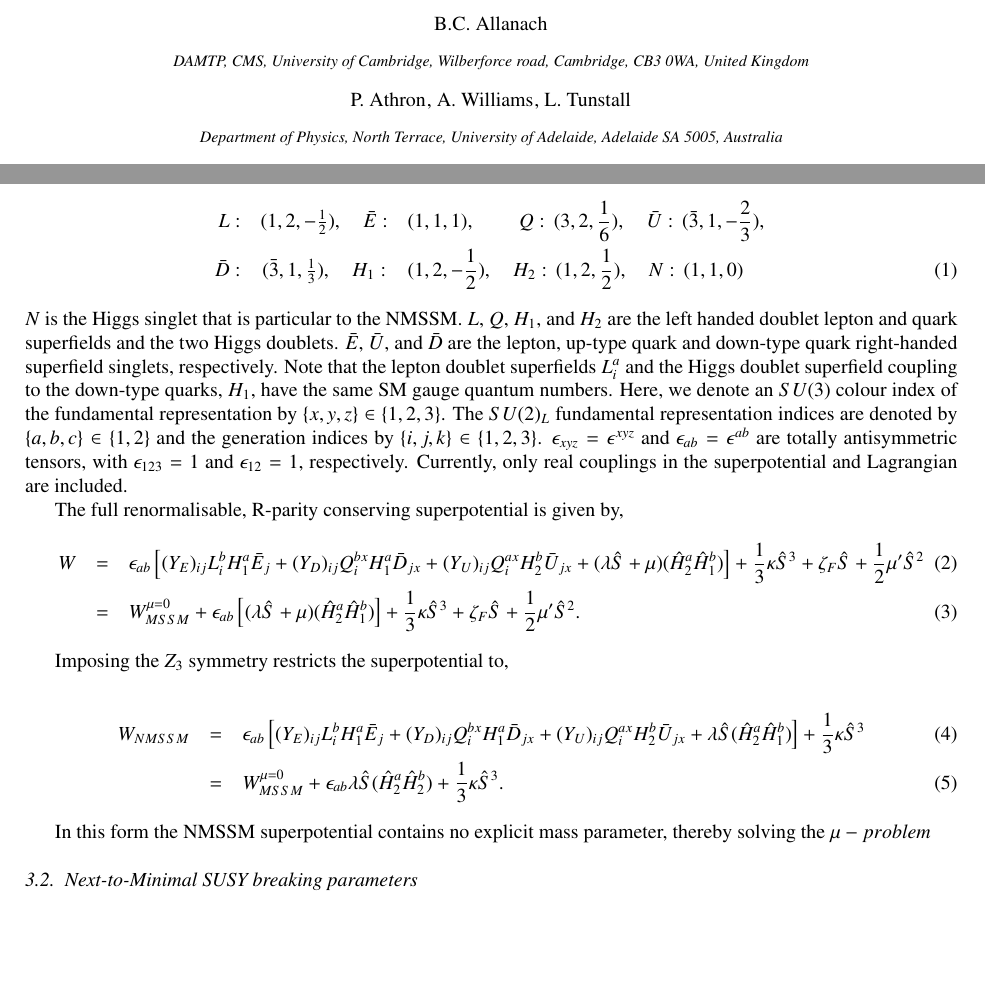
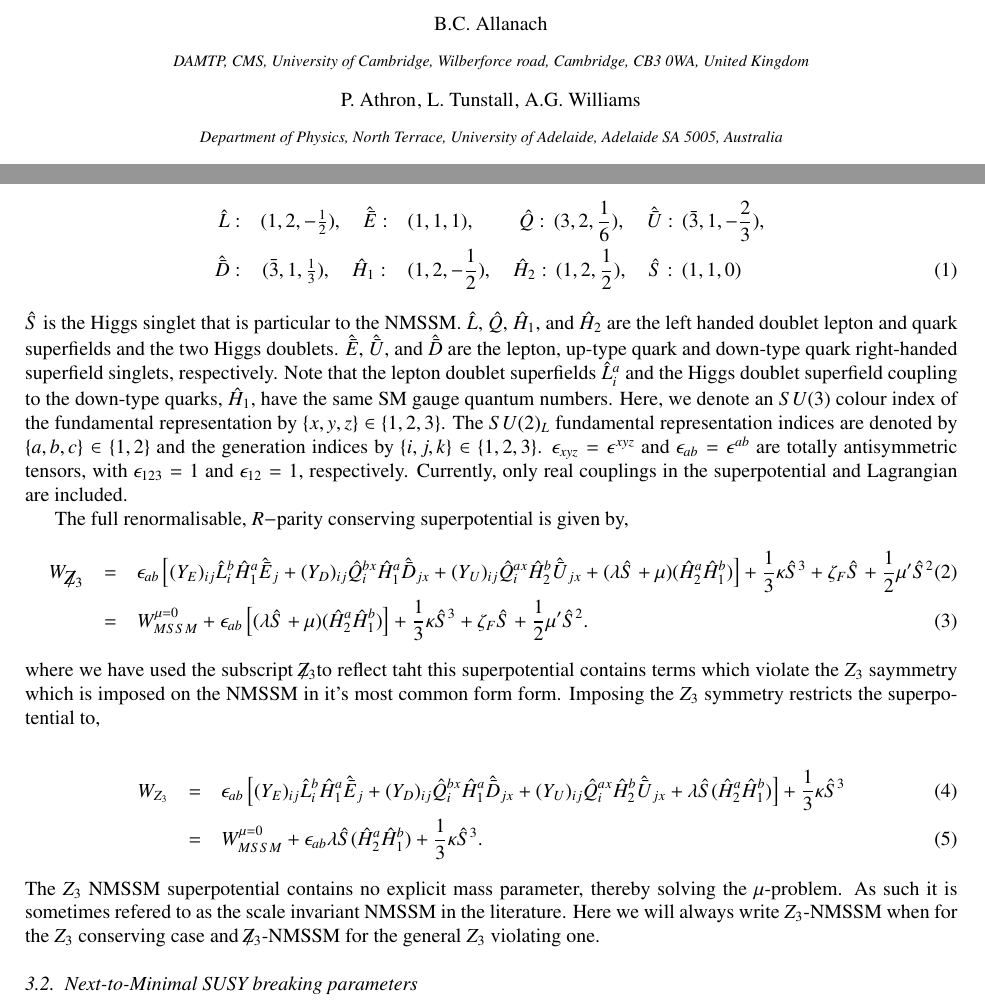
Before and after one commit to BAllanach/softsusy, a LaTeX paper (doc/nmssmManual.tex): two parts of pages 1 and 2 of 4, joined at a grey line, cut so that both start at the same text, the shorter picture padded with empty space. Compiled offline with pdfLaTeX.

Commit message:
adjusted notation for superpotential and superfields. Introduced himBHNMSSM and \Zv-NMSSM to convention for distinguishing between two cases.

```diff
--- a/doc/nmssmManual.tex
+++ b/doc/nmssmManual.tex
@@ -11,6 +11,7 @@
 \newcommand{\ee}{\end{equation}}
 \newcommand{\ba}{\begin{eqnarray}}
 \newcommand{\ea}{\end{eqnarray}}
+\newcommand{\Zv}{{\mbox{${\not\!\!Z_3}$}}}
 % end of macros
 
 \journal{Computer Physics Communications}
@@ -107,19 +108,19 @@ appendix~\ref{sec:objects}.
 The chiral superfield particle content of the NMSSM has the
 following $SU(3)_c\times SU(2)_L\times U(1)_Y$ quantum numbers:
 \begin{eqnarray}
-L:&(1,2,-\frac{1}{2}),\quad {\bar E}:&(1,1,1),\qquad\, Q:\,(3,2,\frac{1}{6}),\quad
-{\bar U}:\,(\bar 3,1,-\frac{2}{3}),\nonumber\\ {\bar D}:&(\bar 3,1,\frac{1}{3}),\quad
-H_1:&(1,2,-\frac{1}{2}),\quad  H_2:\,(1,2,\frac{1}{2}),\quad N:\,(1,1,0)
+\hat{L}:&(1,2,-\frac{1}{2}),\quad \hat{{\bar E}}:&(1,1,1),\qquad\, \hat{Q}:\,(3,2,\frac{1}{6}),\quad
+\hat{{\bar U}}:\,(\bar 3,1,-\frac{2}{3}),\nonumber\\ \hat{{\bar D}}:&(\bar 3,1,\frac{1}{3}),\quad
+\hat{H}_1:&(1,2,-\frac{1}{2}),\quad \hat{H}_2:\,(1,2,\frac{1}{2}),\quad \hat{S}:\,(1,1,0)
 \label{fields}
 \end{eqnarray}
-$N$ is the Higgs singlet that is particular to the NMSSM.
-$L$, $Q$, $H_1$, and $H_2$ are the left handed doublet lepton and
-quark superfields and the two Higgs doublets. $\bar E$, $\bar U$, and
-$\bar D$ are the lepton, up-type quark and down-type quark
+$\hat S$ is the Higgs singlet that is particular to the NMSSM.
+$\hat L$, $\hat Q$, $\hat H_1$, and $\hat H_2$ are the left handed doublet lepton and
+quark superfields and the two Higgs doublets. $\hat{\bar E}$, $\hat{\bar U}$, and
+$\hat{\bar D}$ are the lepton, up-type quark and down-type quark
 right-handed superfield singlets, respectively.
 Note that the lepton
-doublet superfields $L^a_i$ and the Higgs doublet superfield coupling
-to the down-type quarks, $H_1$, have the same SM gauge
+doublet superfields $\hat{L}^a_i$ and the Higgs doublet superfield coupling
+to the down-type quarks, $\hat{H}_1$, have the same SM gauge
 quantum numbers.
 Here, we denote an $SU(3)$ colour index of the fundamental
 representation by  $\{x,y,z\} \in \{1,2,3 \}$. The $SU(2)_L$ fundamental
@@ -127,32 +128,31 @@ representation indices are denoted by $\{a,b,c\} \in \{1,2\}$ and the generation
 indices by $\{i,j,k\} \in \{1,2,3\}$.
 $\epsilon_{xyz}=\epsilon^{xyz}$ and  $\epsilon_{ab}=\epsilon^{ab}$ are totally
 antisymmetric tensors, with $\epsilon_{123}=1$ and $\epsilon_{12}=1$,
-respectively.  Currently,
-only real couplings in the superpotential and Lagrangian are included.
+respectively.  Currently, only real couplings in the superpotential and Lagrangian are included.
 
-The full renormalisable, R-parity conserving superpotential is given by,
+The full renormalisable, $R-$parity conserving superpotential is given by,
 \ba
- W  &=&  \epsilon_{ab} \left[ (Y_E)_{ij} L_i^b
-H_1^a {\bar E}_j + (Y_D)_{ij} Q_i^{bx} H_1^a {\bar D}_{jx} +
-(Y_U)_{ij} Q_i^{ax} H_2^b {\bar U}_{jx}
+ W_{\Zv}  &=&  \epsilon_{ab} \left[ (Y_E)_{ij} \hat L_i^b
+\hat H_1^a \hat{\bar E}_j + (Y_D)_{ij} \hat Q_i^{bx} \hat H_1^a \hat{\bar D}_{jx} +
+(Y_U)_{ij} \hat Q_i^{ax} \hat H_2^b \hat{\bar U}_{jx}
 +(\lambda \hat{S} + \mu)(\hat{H}^a_2 \hat{H}^b_1) \right ] +\frac{1}{3}\kappa\hat{S}^3 + \zeta_F\hat{S} + \frac{1}{2} \mu^\prime\hat{S}^2 \\
- &=& W_{MSSM}^{\mu =0}  +  \epsilon_{ab}\left [(\lambda \hat{S} + \mu)(\hat{H}^a_2 \hat{H}^b_1) \right ]+\frac{1}{3}\kappa\hat{S}^3 + \zeta_F\hat{S} + \frac{1}{2} \mu^\prime\hat{S}^2
-.
-\label{eq:gensuperpotential}
+ &=& W_{MSSM}^{\mu =0}  +  \epsilon_{ab}\left [(\lambda \hat{S} + \mu)(\hat{H}^a_2 \hat{H}^b_1) \right ]+\frac{1}{3}\kappa\hat{S}^3 + \zeta_F\hat{S} + \frac{1}{2} \mu^\prime\hat{S}^2.
+\label{eq:WZ3V}
 \ea
 
-Imposing the $Z_3$ symmetry restricts the superpotential to,
+\noindent where we have used the subscript \Zv to reflect taht this superpotential contains terms which violate the $Z_3$ saymmetry which is imposed on the NMSSM in it's most common form form.  Imposing the $Z_3$ symmetry restricts the superpotential to,
 
 \ba
- W_{NMSSM} &=& \epsilon_{ab} \left[ (Y_E)_{ij} L_i^b
-H_1^a {\bar E}_j + (Y_D)_{ij} Q_i^{bx} H_1^a {\bar D}_{jx} +
-(Y_U)_{ij} Q_i^{ax} H_2^b {\bar U}_{jx}
+ W_{Z_3} &=& \epsilon_{ab} \left[ (Y_E)_{ij} \hat L_i^b
+\hat H_1^a \hat{\bar E}_j + (Y_D)_{ij} \hat Q_i^{bx} \hat H_1^a \hat{\bar D}_{jx} +
+(Y_U)_{ij} \hat Q_i^{ax} \hat H_2^b \hat{\bar U}_{jx}
 +\lambda \hat{S}(\hat{H}^a_2 \hat{H}^b_1) \right ]+\frac{1}{3}\kappa\hat{S}^3 \\
- &=& W_{MSSM}^{\mu =0}  + \epsilon_{ab} \lambda \hat{S} (\hat{H}^a_2 \hat{H}^b_2) +\frac{1}{3}\kappa\hat{S}^3.
-\label{eq:superpotential}
+ &=& W_{MSSM}^{\mu =0}  + \epsilon_{ab} \lambda \hat{S} (\hat{H}^a_2 \hat{H}^b_1) +\frac{1}{3}\kappa\hat{S}^3.
+\label{eq:WZ3C}
 \ea
 
-In this form the NMSSM superpotential contains no explicit mass parameter, thereby solving the $\mu-problem$
+
+\noindent The $Z_3$ NMSSM superpotential contains no explicit mass parameter, thereby solving the $\mu$-problem.   As such it is sometimes refered to as the scale invariant NMSSM in the literature.  Here we will always write $Z_3$-NMSSM when for the $Z_3$ conserving case and \Zv-NMSSM for the general $Z_3$ violating one.
 
 
 \subsection{Next-to-Minimal SUSY breaking parameters \label{sec:susybreak}}
```
Also changed, not shown: doc/nmssmManual.tex (2 more changed lines).
